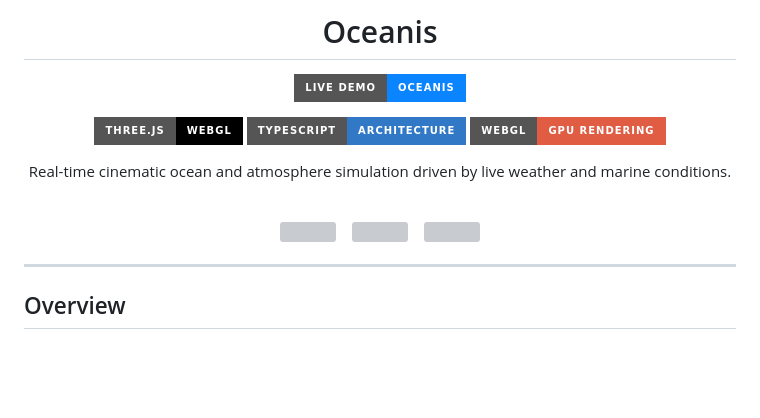
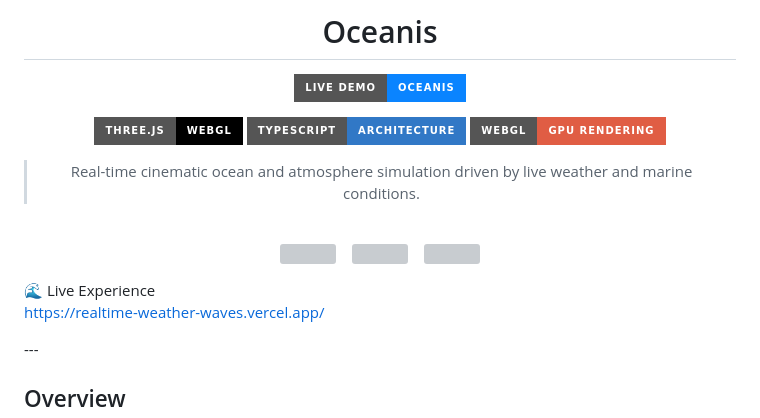
Before and after one commit to Armin-000/realtime-weather-waves, a Markdown page: README.md, the part around the change. Rendered like a GitHub page; badges without logos; blank space fills up the shorter version; grey boxes are pictures that could not be loaded.

Commit message:
Initial realtime weather waves project

```diff
--- a/README.md
+++ b/README.md
@@ -15,7 +15,7 @@
 
 </div>
 
-Real-time cinematic ocean and atmosphere simulation driven by live weather and marine conditions.
+> Real-time cinematic ocean and atmosphere simulation driven by live weather and marine conditions.
 
 <br>
 
@@ -27,6 +27,13 @@ Real-time cinematic ocean and atmosphere simulation driven by live weather and m
 
 </div>
 
+
+<p align="center">
+
+🌊 Live Experience
+https://realtime-weather-waves.vercel.app/
+
+</p>
 ---
 
 ## Overview
```
